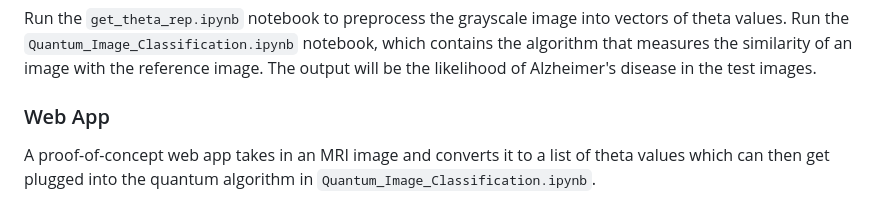
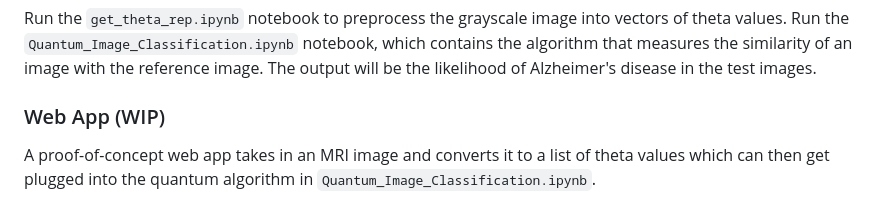
Before and after one commit to PrinceJavier/qnt_alzmrs_pred, a Markdown page: README.md, the part around the change. GitHub-like rendering.

Commit message:
fix: show WIP

```diff
--- a/README.md
+++ b/README.md
@@ -31,7 +31,7 @@ Run the `get_theta_rep.ipynb` notebook to preprocess the grayscale image into ve
 Run the `Quantum_Image_Classification.ipynb` notebook, which contains the algorithm that measures the similarity of an image with the reference image.
 The output will be the likelihood of Alzheimer's disease in the test images.
 
-### Web App
+### Web App (WIP)
 A proof-of-concept web app takes in an MRI image and converts it to a list of theta values which can then get plugged into the quantum algorithm in `Quantum_Image_Classification.ipynb`.
 
 ## Folders
```
